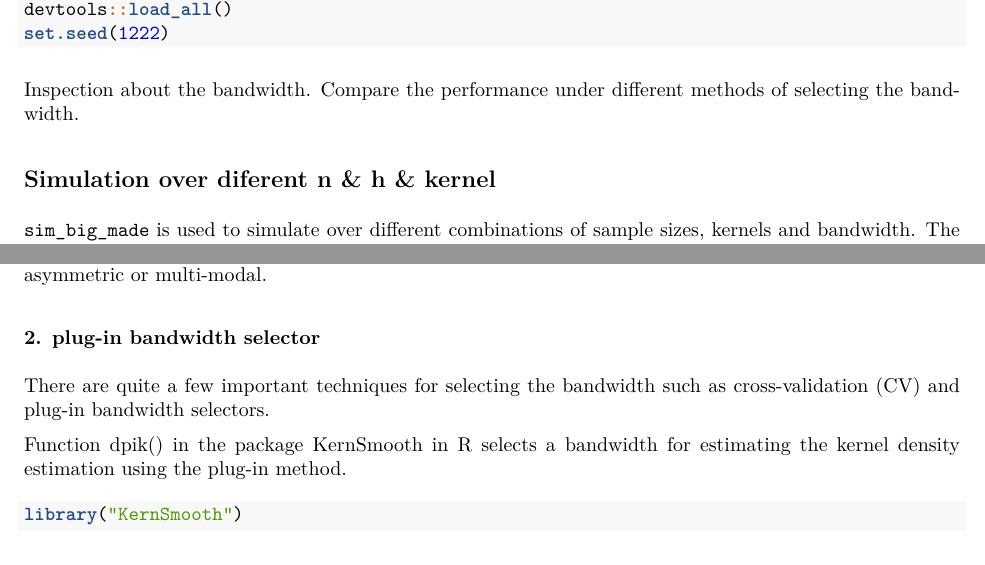
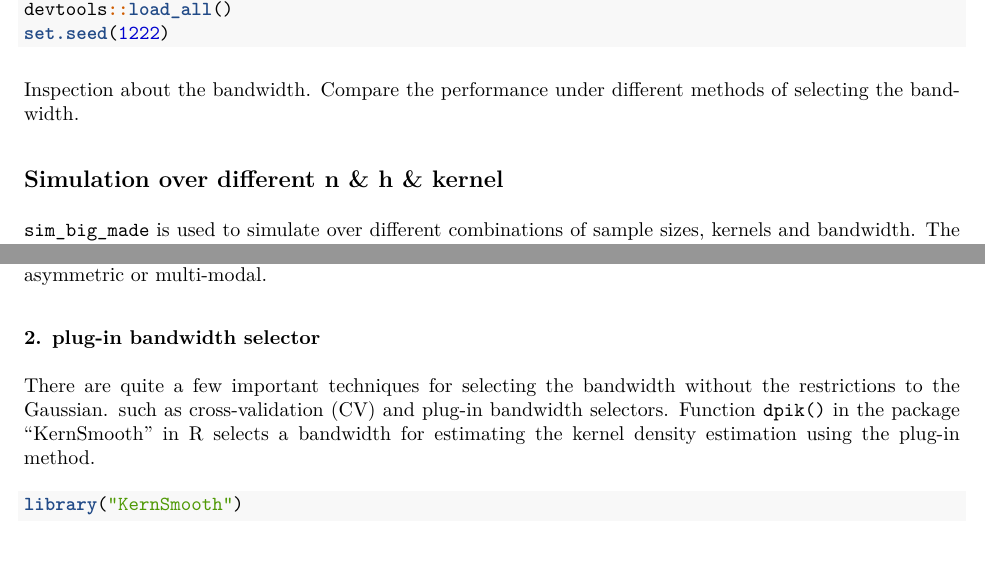
Before and after one commit to TingyuZTY/Project_KDE, an R Markdown document (simulation/simulation_week7.Rmd): two parts of pages 1 and 2 of 3, joined at a grey line, cut so that both start at the same text. The pictures show the output file simulation/simulation_week7.pdf that the author committed with the source.

Commit message:
#4 add more explanation about the plug-in method

````diff
--- a/simulation/simulation_week7.Rmd
+++ b/simulation/simulation_week7.Rmd
@@ -16,7 +16,7 @@ set.seed(1222)
 
 Inspection about the bandwidth. Compare the performance under different methods of selecting the bandwidth.
 
-## Simulation over diferent n & h & kernel
+## Simulation over different n & h & kernel
 `sim_big_made` is used to simulate over different combinations of sample sizes, kernels and bandwidth. The out out is the MADEs under different combination of parameters.
 In this simulation, the bandwidths are randomly selected.
 
@@ -71,9 +71,8 @@ The normal reference bandwidth selector is only a simple rule of thumb. It is a
 
 ### 2. plug-in bandwidth selector
 
-There are quite a few important techniques for selecting the bandwidth such as cross-validation (CV) and plug-in bandwidth selectors.
-
-Function dpik() in the package KernSmooth in R selects a bandwidth for estimating the kernel density estimation using the plug-in method.
+There are quite a few important techniques for selecting the bandwidth without the restrictions to the Gaussian. such as cross-validation (CV) and plug-in bandwidth selectors.
+Function `dpik()` in the package "KernSmooth" in R selects a bandwidth for estimating the kernel density estimation using the plug-in method.
 
 ```{r}
 library("KernSmooth")
````
Also changed, not shown: simulation/simulation_week7.pdf.
